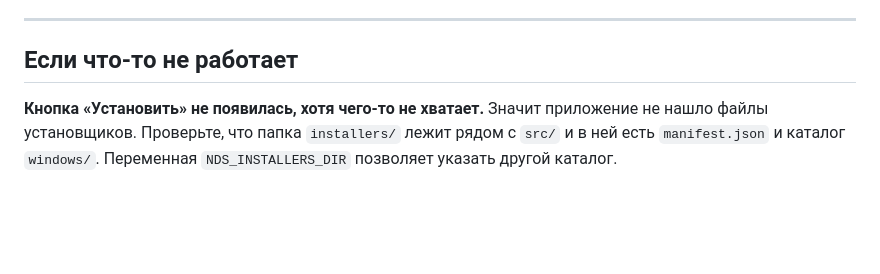
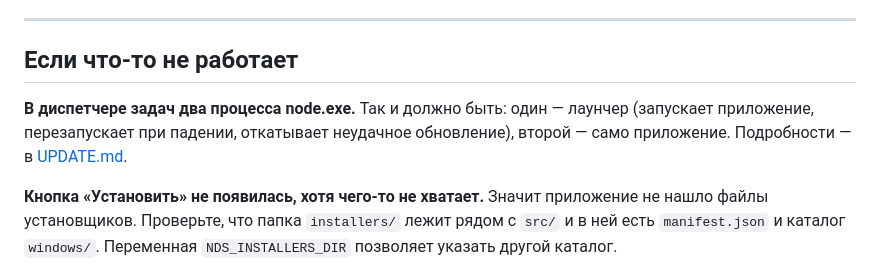
Before and after one commit to RungeKut/net-device-share, a Markdown page: docs/WINDOWS-SETUP.md, the part around the change. Rendered like a GitHub page; blank space fills up the shorter version.

```diff
--- a/docs/WINDOWS-SETUP.md
+++ b/docs/WINDOWS-SETUP.md
@@ -209,6 +209,11 @@ node src\main.js --name "БУХГАЛТЕРИЯ-1" --network 192.168.1.0/24
 
 ## Если что-то не работает
 
+**В диспетчере задач два процесса node.exe.**
+Так и должно быть: один — лаунчер (запускает приложение, перезапускает при падении, откатывает
+неудачное обновление), второй — само приложение. Подробности — в
+[UPDATE.md](UPDATE.md#почему-в-диспетчере-задач-два-процесса-nodeexe).
+
 **Кнопка «Установить» не появилась, хотя чего-то не хватает.**
 Значит приложение не нашло файлы установщиков. Проверьте, что папка
 `installers/` лежит рядом с `src/` и в ней есть `manifest.json` и каталог
```
Also changed, not shown: docs/HANDOVER.md (+3 -0 lines), docs/UPDATE.md (+22 -0 lines).
